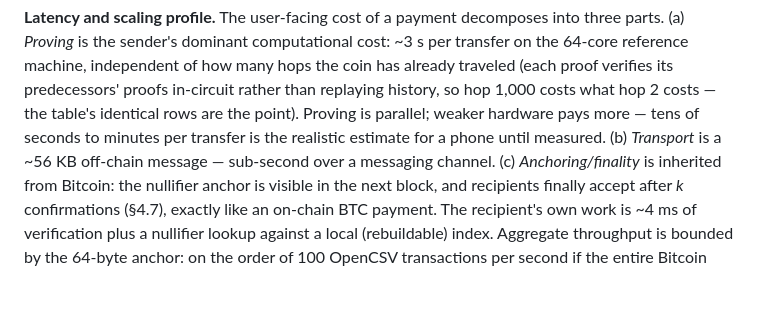
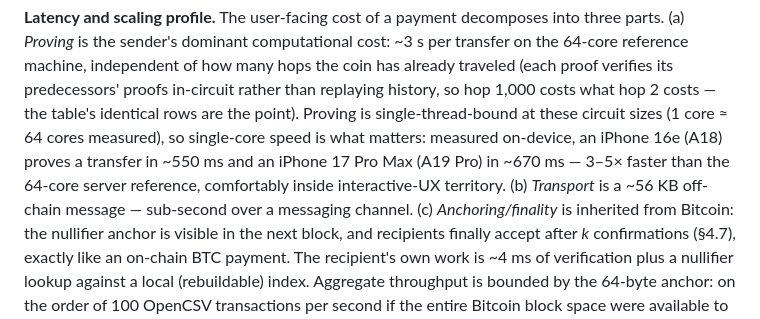
Before and after one commit to opencsvnet/opencsv, a Markdown page: paper/opencsv.md, the part around the change. Rendered like a GitHub page; blank space fills up the shorter version.

Commit message:
paper: replace phone-estimate caveat with measured on-device numbers (A18 ~550ms, A19 Pro ~670ms per transfer)

```diff
--- a/paper/opencsv.md
+++ b/paper/opencsv.md
@@ -682,9 +682,11 @@ three parts. (a) *Proving* is the sender's dominant computational cost: ~3 s per
 transfer on the 64-core reference machine, independent of how many hops the coin
 has already traveled (each proof verifies its predecessors' proofs in-circuit
 rather than replaying history, so hop 1,000 costs what hop 2 costs — the table's
-identical rows are the point). Proving is parallel; weaker hardware pays more —
-tens of seconds to minutes per transfer is the realistic estimate for a phone
-until measured. (b) *Transport* is a ~56 KB off-chain message — sub-second over a
+identical rows are the point). Proving is single-thread-bound at these circuit
+sizes (1 core ≈ 64 cores measured), so single-core speed is what matters:
+measured on-device, an iPhone 16e (A18) proves a transfer in ~550 ms and an
+iPhone 17 Pro Max (A19 Pro) in ~670 ms — 3–5× faster than the 64-core server
+reference, comfortably inside interactive-UX territory. (b) *Transport* is a ~56 KB off-chain message — sub-second over a
 messaging channel. (c) *Anchoring/finality* is inherited from Bitcoin: the
 nullifier anchor is visible in the next block, and recipients finally accept after
 *k* confirmations (§4.7), exactly like an on-chain BTC payment. The recipient's
```
